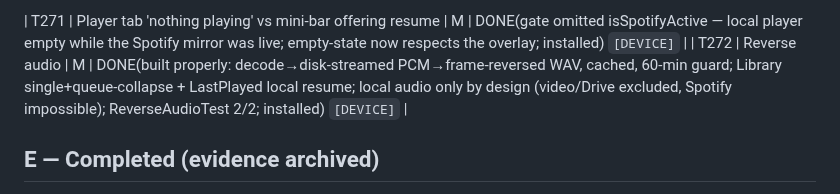
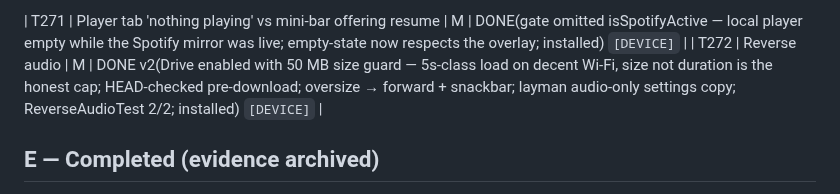
Before and after one commit to EmperorKabir/Power-Media-Player, a Markdown page: TASKS.md, the part around the change. Rendered like a GitHub page.

Commit message:
docs(ledger): T272 v2 — Drive reverse + copy

```diff
--- a/TASKS.md
+++ b/TASKS.md
@@ -113,7 +113,7 @@ Legend: phase I=investigate, P=plan, M=implement, V=verify-on-device.
 | T270 | Restore toggle 'not working' | M | DONE(evidence: 00:17:15 restore DID load the item paused but confirm-log missing → failures now logged; OFF now also clears a paused leftover surviving in the service, never touching playing audio) `[DEVICE]` test both directions |
 
 | T271 | Player tab 'nothing playing' vs mini-bar offering resume | M | DONE(gate omitted isSpotifyActive — local player empty while the Spotify mirror was live; empty-state now respects the overlay; installed) `[DEVICE]` |
-| T272 | Reverse audio | M | DONE(built properly: decode→disk-streamed PCM→frame-reversed WAV, cached, 60-min guard; Library single+queue-collapse + LastPlayed local resume; local audio only by design (video/Drive excluded, Spotify impossible); ReverseAudioTest 2/2; installed) `[DEVICE]` |
+| T272 | Reverse audio | M | DONE v2(Drive enabled with 50 MB size guard — 5s-class load on decent Wi-Fi, size not duration is the honest cap; HEAD-checked pre-download; oversize → forward + snackbar; layman audio-only settings copy; ReverseAudioTest 2/2; installed) `[DEVICE]` |
 
 ## E — Completed (evidence archived)
 
```
